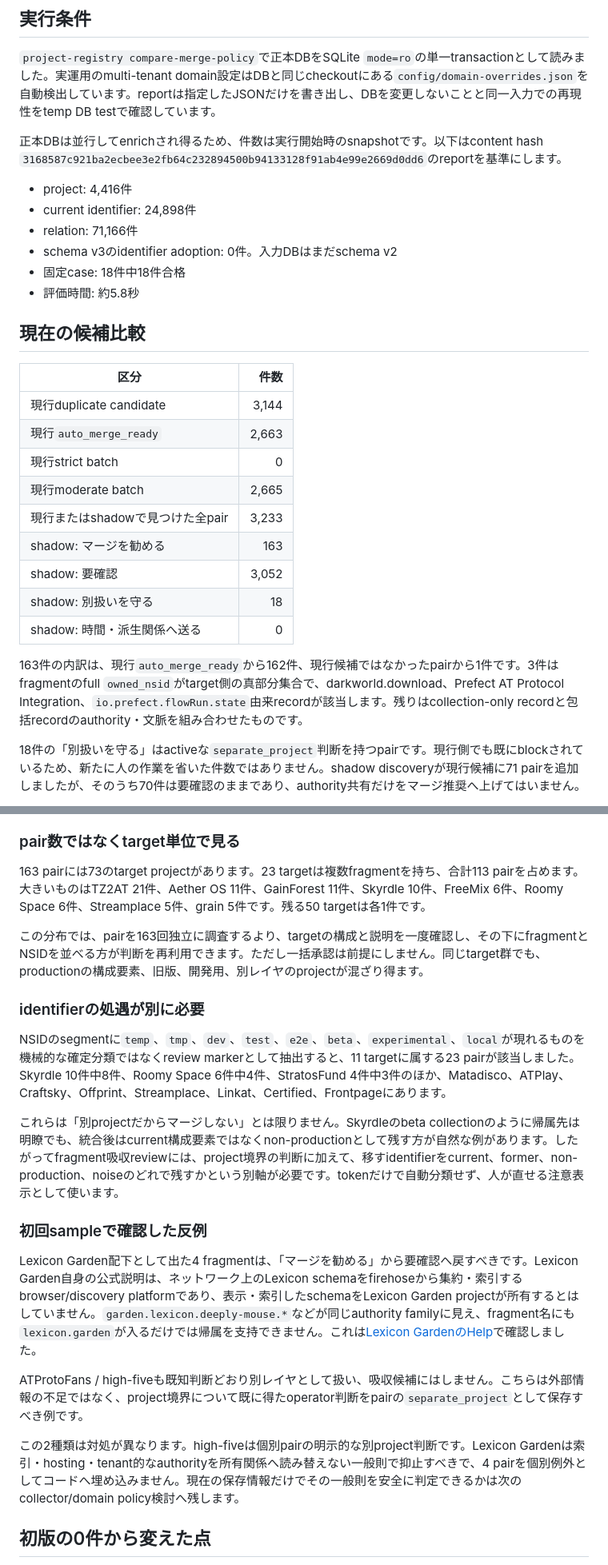
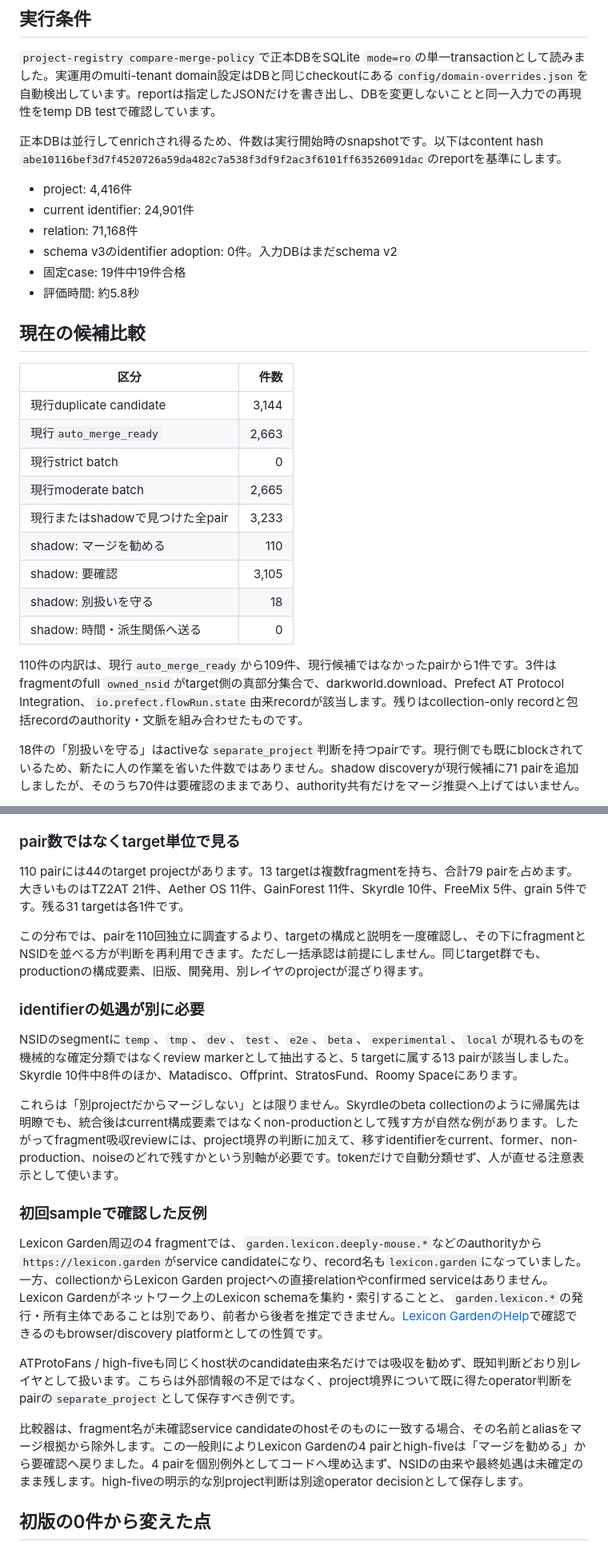
Before and after one commit to yamarten/atproto-fieldnotes, a Markdown page: docs/notes/project-merge-policy-shadow-comparison.md, 2 parts joined by grey strips. Shown at 80% size. Drawn GitHub-style.

Commit message:
Correct Lexicon Garden merge analysis

```diff
--- a/docs/notes/project-merge-policy-shadow-comparison.md
+++ b/docs/notes/project-merge-policy-shadow-comparison.md
@@ -31,13 +31,13 @@ role、直接relation、手動の別project指定を分ける境界を維持し
 
 `project-registry compare-merge-policy`で正本DBをSQLite `mode=ro`の単一transactionとして読みました。実運用のmulti-tenant domain設定はDBと同じcheckoutにある`config/domain-overrides.json`を自動検出しています。reportは指定したJSONだけを書き出し、DBを変更しないことと同一入力での再現性をtemp DB testで確認しています。
 
-正本DBは並行してenrichされ得るため、件数は実行開始時のsnapshotです。以下はcontent hash `3168587c921ba2ecbee3e2fb64c232894500b94133128f91ab4e99e2669d0dd6`のreportを基準にします。
+正本DBは並行してenrichされ得るため、件数は実行開始時のsnapshotです。以下はcontent hash `abe10116bef3d7f4520726a59da482c7a538f3df9f2ac3f6101ff63526091dac`のreportを基準にします。
 
 - project: 4,416件
-- current identifier: 24,898件
-- relation: 71,166件
+- current identifier: 24,901件
+- relation: 71,168件
 - schema v3のidentifier adoption: 0件。入力DBはまだschema v2
-- 固定case: 18件中18件合格
+- 固定case: 19件中19件合格
 - 評価時間: 約5.8秒
 
 ## 現在の候補比較
@@ -49,12 +49,12 @@ role、直接relation、手動の別project指定を分ける境界を維持し
 | 現行strict batch | 0 |
 | 現行moderate batch | 2,665 |
 | 現行またはshadowで見つけた全pair | 3,233 |
-| shadow: マージを勧める | 163 |
-| shadow: 要確認 | 3,052 |
+| shadow: マージを勧める | 110 |
+| shadow: 要確認 | 3,105 |
 | shadow: 別扱いを守る | 18 |
 | shadow: 時間・派生関係へ送る | 0 |
 
-163件の内訳は、現行`auto_merge_ready`から162件、現行候補ではなかったpairから1件です。3件はfragmentのfull `owned_nsid`がtarget側の真部分集合で、darkworld.download、Prefect AT Protocol Integration、`io.prefect.flowRun.state`由来recordが該当します。残りはcollection-only recordと包括recordのauthority・文脈を組み合わせたものです。
+110件の内訳は、現行`auto_merge_ready`から109件、現行候補ではなかったpairから1件です。3件はfragmentのfull `owned_nsid`がtarget側の真部分集合で、darkworld.download、Prefect AT Protocol Integration、`io.prefect.flowRun.state`由来recordが該当します。残りはcollection-only recordと包括recordのauthority・文脈を組み合わせたものです。
 
 18件の「別扱いを守る」はactiveな`separate_project`判断を持つpairです。現行側でも既にblockされているため、新たに人の作業を省いた件数ではありません。shadow discoveryが現行候補に71 pairを追加しましたが、そのうち70件は要確認のままであり、authority共有だけをマージ推奨へ上げてはいません。
 
@@ -80,23 +80,23 @@ role、直接relation、手動の別project指定を分ける境界を維持し
 
 ### pair数ではなくtarget単位で見る
 
-163 pairには73のtarget projectがあります。23 targetは複数fragmentを持ち、合計113 pairを占めます。大きいものはTZ2AT 21件、Aether OS 11件、GainForest 11件、Skyrdle 10件、FreeMix 6件、Roomy Space 6件、Streamplace 5件、grain 5件です。残る50 targetは各1件です。
+110 pairには44のtarget projectがあります。13 targetは複数fragmentを持ち、合計79 pairを占めます。大きいものはTZ2AT 21件、Aether OS 11件、GainForest 11件、Skyrdle 10件、FreeMix 5件、grain 5件です。残る31 targetは各1件です。
 
-この分布では、pairを163回独立に調査するより、targetの構成と説明を一度確認し、その下にfragmentとNSIDを並べる方が判断を再利用できます。ただし一括承認は前提にしません。同じtarget群でも、productionの構成要素、旧版、開発用、別レイヤのprojectが混ざり得ます。
+この分布では、pairを110回独立に調査するより、targetの構成と説明を一度確認し、その下にfragmentとNSIDを並べる方が判断を再利用できます。ただし一括承認は前提にしません。同じtarget群でも、productionの構成要素、旧版、開発用、別レイヤのprojectが混ざり得ます。
 
 ### identifierの処遇が別に必要
 
-NSIDのsegmentに`temp`、`tmp`、`dev`、`test`、`e2e`、`beta`、`experimental`、`local`が現れるものを機械的な確定分類ではなくreview markerとして抽出すると、11 targetに属する23 pairが該当しました。Skyrdle 10件中8件、Roomy Space 6件中4件、StratosFund 4件中3件のほか、Matadisco、ATPlay、Craftsky、Offprint、Streamplace、Linkat、Certified、Frontpageにあります。
+NSIDのsegmentに`temp`、`tmp`、`dev`、`test`、`e2e`、`beta`、`experimental`、`local`が現れるものを機械的な確定分類ではなくreview markerとして抽出すると、5 targetに属する13 pairが該当しました。Skyrdle 10件中8件のほか、Matadisco、Offprint、StratosFund、Roomy Spaceにあります。
 
 これらは「別projectだからマージしない」とは限りません。Skyrdleのbeta collectionのように帰属先は明瞭でも、統合後はcurrent構成要素ではなくnon-productionとして残す方が自然な例があります。したがってfragment吸収reviewには、project境界の判断に加えて、移すidentifierをcurrent、former、non-production、noiseのどれで残すかという別軸が必要です。tokenだけで自動分類せず、人が直せる注意表示として使います。
 
 ### 初回sampleで確認した反例
 
-Lexicon Garden配下として出た4 fragmentは、「マージを勧める」から要確認へ戻すべきです。Lexicon Garden自身の公式説明は、ネットワーク上のLexicon schemaをfirehoseから集約・索引するbrowser/discovery platformであり、表示・索引したschemaをLexicon Garden projectが所有するとはしていません。`garden.lexicon.deeply-mouse.*`などが同じauthority familyに見え、fragment名にも`lexicon.garden`が入るだけでは帰属を支持できません。これは[Lexicon GardenのHelp](https://lexicon.garden/help)で確認しました。
+Lexicon Garden周辺の4 fragmentでは、`garden.lexicon.deeply-mouse.*`などのauthorityから`https://lexicon.garden`がservice candidateになり、record名も`lexicon.garden`になっていました。一方、collectionからLexicon Garden projectへの直接relationやconfirmed serviceはありません。Lexicon Gardenがネットワーク上のLexicon schemaを集約・索引することと、`garden.lexicon.*`の発行・所有主体であることは別であり、前者から後者を推定できません。[Lexicon GardenのHelp](https://lexicon.garden/help)で確認できるのもbrowser/discovery platformとしての性質です。
 
-ATProtoFans / high-fiveも既知判断どおり別レイヤとして扱い、吸収候補にはしません。こちらは外部情報の不足ではなく、project境界について既に得たoperator判断をpairの`separate_project`として保存すべき例です。
+ATProtoFans / high-fiveも同じくhost状のcandidate由来名だけでは吸収を勧めず、既知判断どおり別レイヤとして扱います。こちらは外部情報の不足ではなく、project境界について既に得たoperator判断をpairの`separate_project`として保存すべき例です。
 
-この2種類は対処が異なります。high-fiveは個別pairの明示的な別project判断です。Lexicon Gardenは索引・hosting・tenant的なauthorityを所有関係へ読み替えない一般則で抑止すべきで、4 pairを個別例外としてコードへ埋め込みません。現在の保存情報だけでその一般則を安全に判定できるかは次のcollector/domain policy検討へ残します。
+比較器は、fragment名が未確認service candidateのhostそのものに一致する場合、その名前とaliasをマージ根拠から除外します。この一般則によりLexicon Gardenの4 pairとhigh-fiveは「マージを勧める」から要確認へ戻りました。4 pairを個別例外としてコードへ埋め込まず、NSIDの由来や最終処遇は未確定のまま残します。high-fiveの明示的な別project判断は別途operator decisionとして保存します。
 
 ## 初版の0件から変えた点
 
```
Also changed, not shown: other parts of docs/notes/project-merge-policy-shadow-comparison.md (+15 -15 lines).
